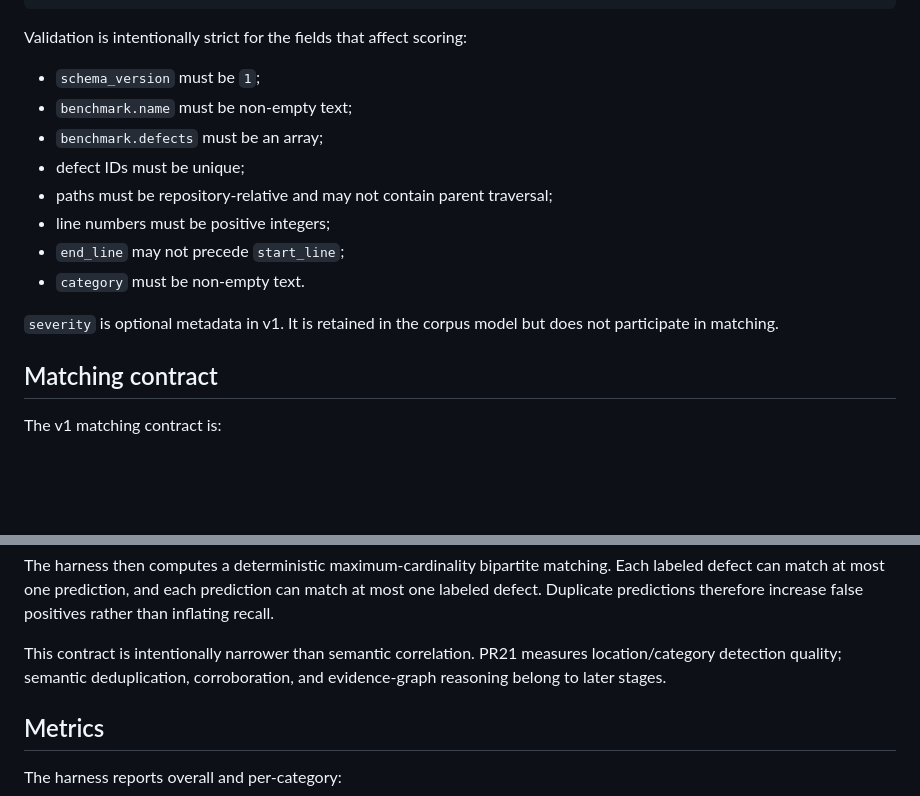
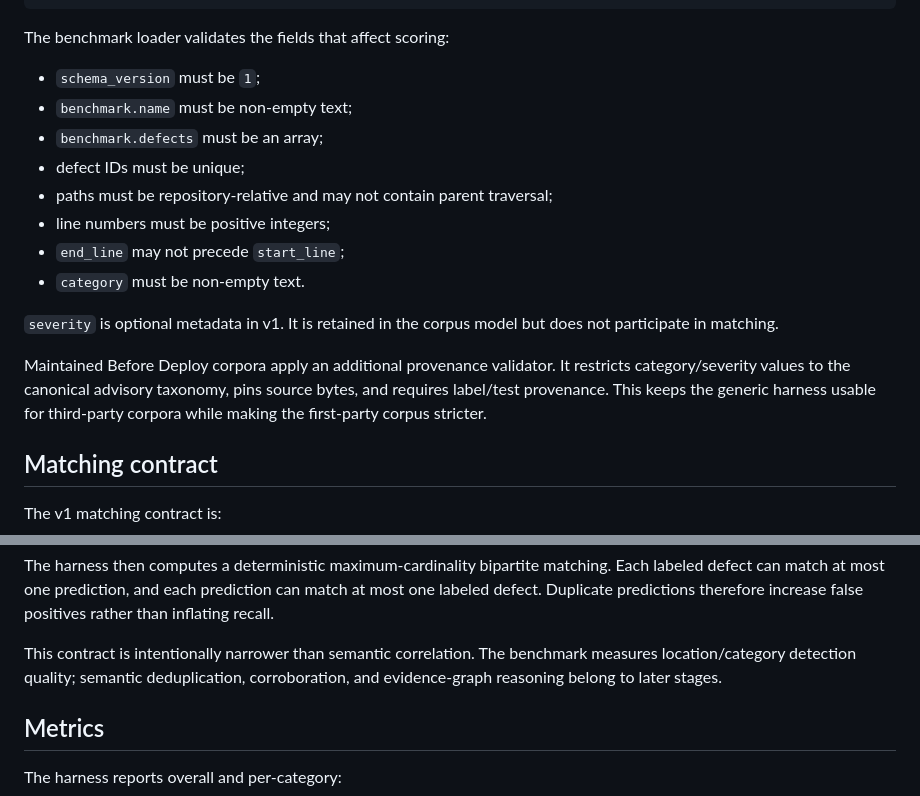
Before and after one commit to haytamAroui/befor-deploy-for-vibe-coder, a Markdown page: docs/REVIEW_BENCHMARK.md, 2 parts joined by grey strips. GitHub-like rendering; blank space fills up the shorter version.

````diff
--- a/docs/REVIEW_BENCHMARK.md
+++ b/docs/REVIEW_BENCHMARK.md
@@ -54,7 +54,7 @@ A corpus is a versioned JSON document:
 }
 ```
 
-Validation is intentionally strict for the fields that affect scoring:
+The benchmark loader validates the fields that affect scoring:
 
 - `schema_version` must be `1`;
 - `benchmark.name` must be non-empty text;
@@ -66,6 +66,8 @@ Validation is intentionally strict for the fields that affect scoring:
 - `category` must be non-empty text.
 
 `severity` is optional metadata in v1. It is retained in the corpus model but does not participate in matching.
+
+Maintained Before Deploy corpora apply an additional provenance validator. It restricts category/severity values to the canonical advisory taxonomy, pins source bytes, and requires label/test provenance. This keeps the generic harness usable for third-party corpora while making the first-party corpus stricter.
 
 ## Matching contract
 
@@ -85,7 +87,7 @@ Predictions without a source line cannot match line-level ground truth.
 
 The harness then computes a deterministic maximum-cardinality bipartite matching. Each labeled defect can match at most one prediction, and each prediction can match at most one labeled defect. Duplicate predictions therefore increase false positives rather than inflating recall.
 
-This contract is intentionally narrower than semantic correlation. PR21 measures location/category detection quality; semantic deduplication, corroboration, and evidence-graph reasoning belong to later stages.
+This contract is intentionally narrower than semantic correlation. The benchmark measures location/category detection quality; semantic deduplication, corroboration, and evidence-graph reasoning belong to later stages.
 
 ## Metrics
 
````
Also changed, not shown: other parts of docs/REVIEW_BENCHMARK.md (+61 -4 lines).
